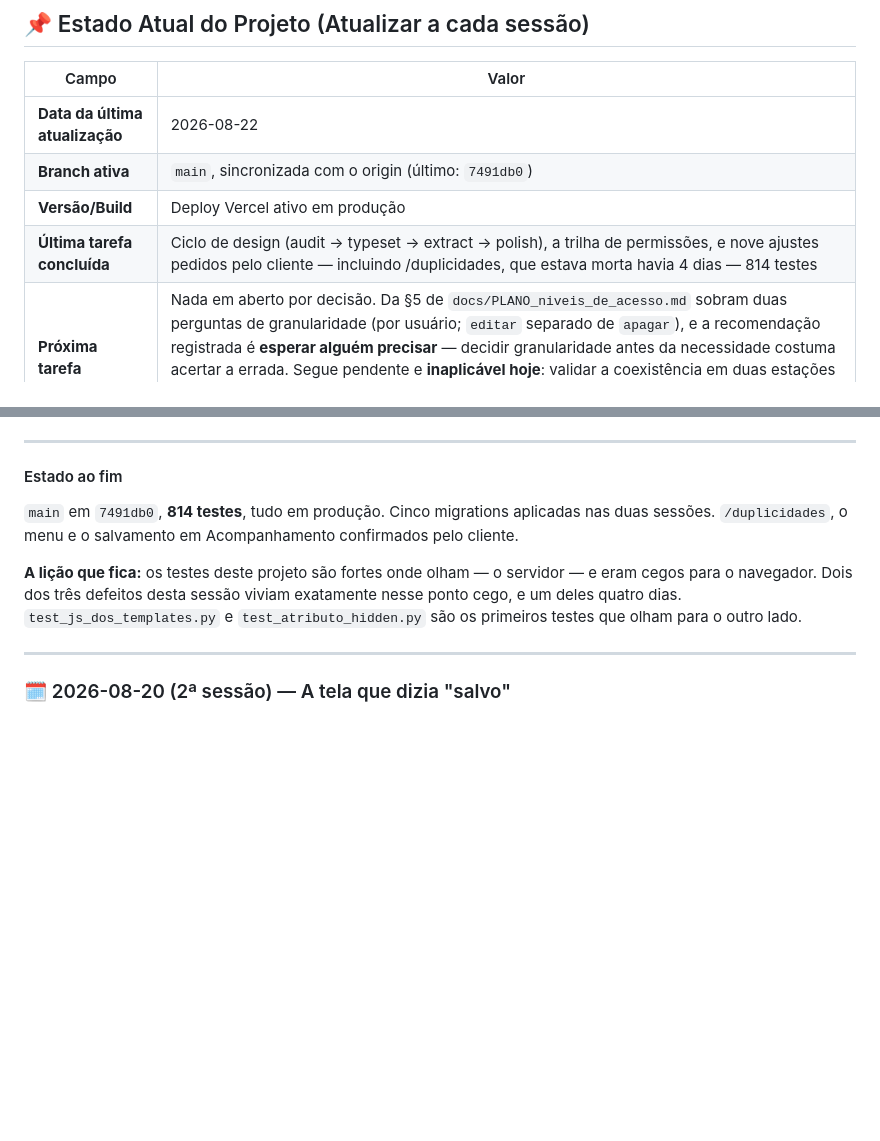
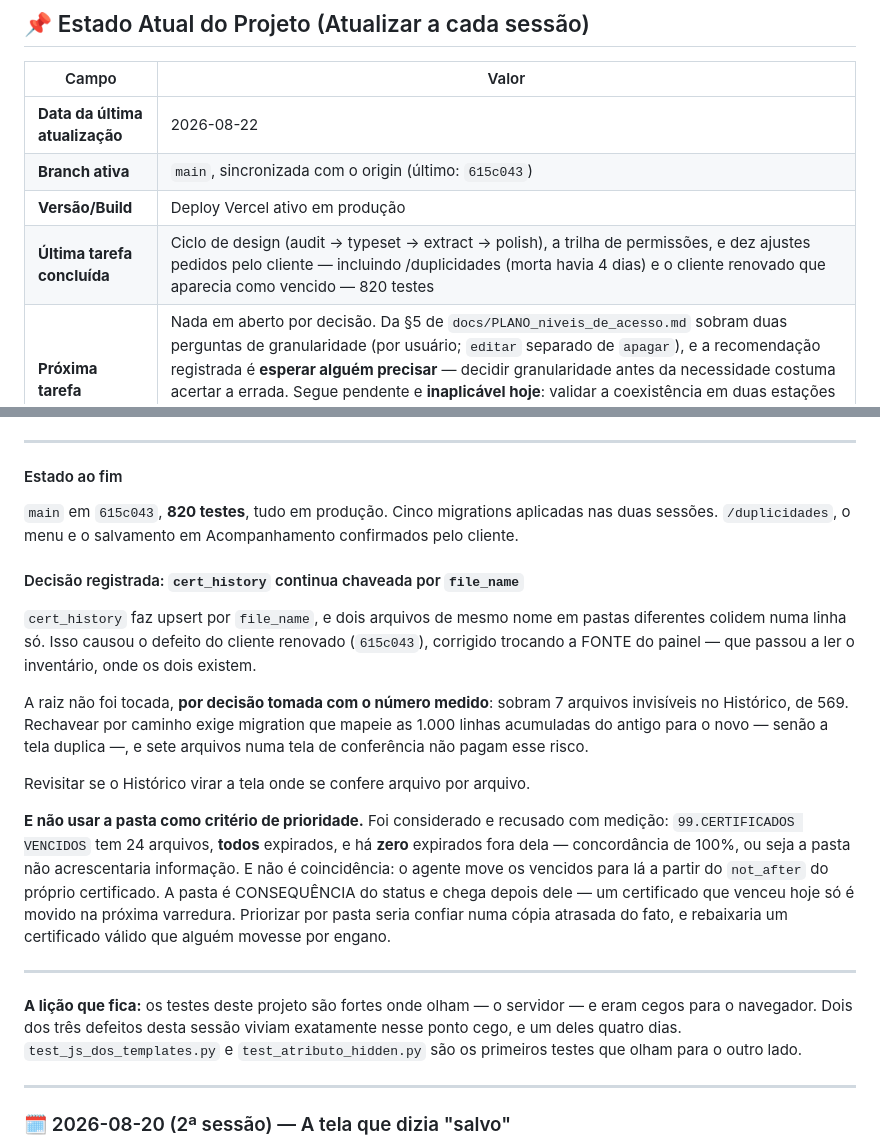
Before and after one commit to roberioanalisecontabil-jpg/robot_cert, a Markdown page: CHANGELOG_DEV.md, 2 parts joined by grey strips. Rendered like a GitHub page; blank space fills up the shorter version.

Commit message:
docs: fecha o diario e registra a decisao sobre cert_history
O cabecalho ficou uma linha atras (a9db50f, 820 testes).

E registra a decisao de NAO rechavear `cert_history` por caminho, com os dois
numeros que a sustentam: 7 arquivos invisiveis no Historico de 569, contra uma
migration que precisa mapear 1.000 linhas acumuladas sem duplicar a tela.

Registra tambem por que a PASTA nao vira criterio de prioridade — foi
considerado e recusado com medicao. `99.CERTIFICADOS VENCIDOS` tem 24 arquivos,
todos expirados, e ha zero expirados fora dela: concordancia de 100%, entao a
pasta nao acrescentaria informacao. E ela e CONSEQUENCIA do status (o agente move
a partir do `not_after`), logo chega depois dele.

Decisao recusada com o porque escrito vale mais que decisao nao tomada: sem isto,
a proxima pessoa a ver o defeito refaz a analise inteira.

Co-Authored-By: Claude Opus 5 (1M context) <noreply@anthropic.com>

```diff
--- a/CHANGELOG_DEV.md
+++ b/CHANGELOG_DEV.md
@@ -11,9 +11,9 @@
 | Campo              | Valor                                      |
 |--------------------|--------------------------------------------|
 | **Data da última atualização** | 2026-08-22                  |
-| **Branch ativa**   | `main`, sincronizada com o origin (último: `7491db0`) |
+| **Branch ativa**   | `main`, sincronizada com o origin (último: `615c043`) |
 | **Versão/Build**   | Deploy Vercel ativo em produção            |
-| **Última tarefa concluída** | Ciclo de design (audit → typeset → extract → polish), a trilha de permissões, e nove ajustes pedidos pelo cliente — incluindo /duplicidades, que estava morta havia 4 dias — 814 testes |
+| **Última tarefa concluída** | Ciclo de design (audit → typeset → extract → polish), a trilha de permissões, e dez ajustes pedidos pelo cliente — incluindo /duplicidades (morta havia 4 dias) e o cliente renovado que aparecia como vencido — 820 testes |
 | **Próxima tarefa** | Nada em aberto por decisão. Da §5 de `docs/PLANO_niveis_de_acesso.md` sobram duas perguntas de granularidade (por usuário; `editar` separado de `apagar`), e a recomendação registrada é **esperar alguém precisar** — decidir granularidade antes da necessidade costuma acertar a errada. Segue pendente e **inaplicável hoje**: validar a coexistência em duas estações (passo 5 de `docs/PLANO_chave_composta_cofre.md`) — o cofre tem 1 máquina, então o defeito que a chave composta previne não pode se manifestar |
 
 ---
@@ -198,9 +198,34 @@ estimador, não do CSS — o valor real era 68 exatos.
 
 #### Estado ao fim
 
-`main` em `7491db0`, **814 testes**, tudo em produção. Cinco migrations
+`main` em `615c043`, **820 testes**, tudo em produção. Cinco migrations
 aplicadas nas duas sessões. `/duplicidades`, o menu e o salvamento em
 Acompanhamento confirmados pelo cliente.
+
+#### Decisão registrada: `cert_history` continua chaveada por `file_name`
+
+`cert_history` faz upsert por `file_name`, e dois arquivos de mesmo nome em
+pastas diferentes colidem numa linha só. Isso causou o defeito do cliente
+renovado (`615c043`), corrigido trocando a FONTE do painel — que passou a ler o
+inventário, onde os dois existem.
+
+A raiz não foi tocada, **por decisão tomada com o número medido**: sobram 7
+arquivos invisíveis no Histórico, de 569. Rechavear por caminho exige migration
+que mapeie as 1.000 linhas acumuladas do antigo para o novo — senão a tela
+duplica —, e sete arquivos numa tela de conferência não pagam esse risco.
+
+Revisitar se o Histórico virar a tela onde se confere arquivo por arquivo.
+
+**E não usar a pasta como critério de prioridade.** Foi considerado e recusado
+com medição: `99.CERTIFICADOS VENCIDOS` tem 24 arquivos, **todos** expirados, e
+há **zero** expirados fora dela — concordância de 100%, ou seja a pasta não
+acrescentaria informação. E não é coincidência: o agente move os vencidos para
+lá a partir do `not_after` do próprio certificado. A pasta é CONSEQUÊNCIA do
+status e chega depois dele — um certificado que venceu hoje só é movido na
+próxima varredura. Priorizar por pasta seria confiar numa cópia atrasada do
+fato, e rebaixaria um certificado válido que alguém movesse por engano.
+
+---
 
 **A lição que fica:** os testes deste projeto são fortes onde olham — o servidor
 — e eram cegos para o navegador. Dois dos três defeitos desta sessão viviam
```
